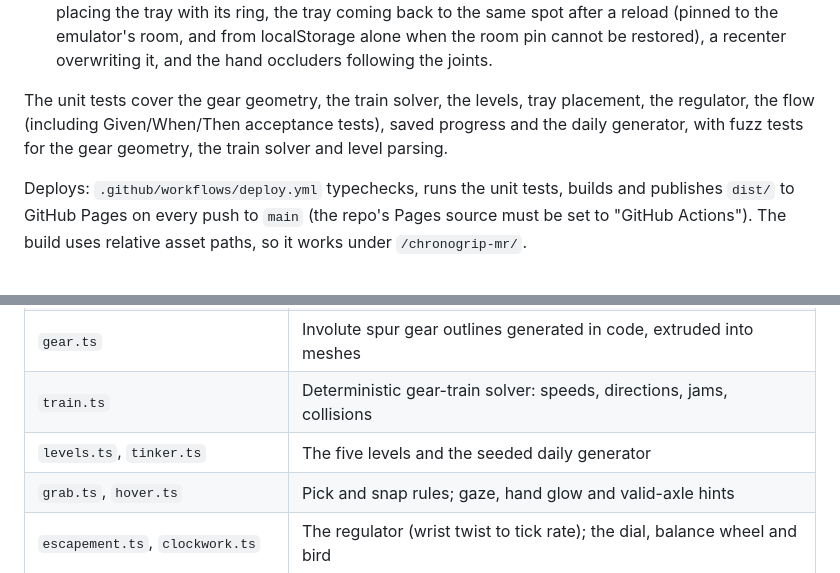
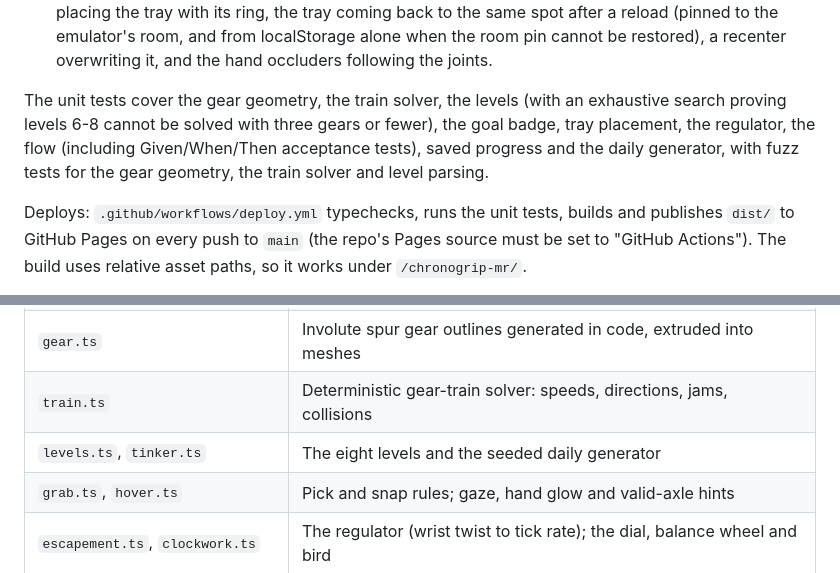
Before and after one commit to chrisbuildsonline/chronogrip-mr, a Markdown page: README.md, 2 parts joined by grey strips. Drawn GitHub-style.

```diff
--- a/README.md
+++ b/README.md
@@ -121,7 +121,7 @@ That serves the production build at http://localhost:4173 (`bun run docker:build
 - **preview**: the production build on port 4173, no emulator, mouse only. Page load with a clean console, rendering, drag-and-drop gears, hover hints, the level flow, calibration, saved progress and the daily, sound, and the render budget on every level.
 - **dev**: the dev server on port 5174 with the IWER emulator posing as a Quest 3. Entering the XR session, the default tray pose, the hands hint, pinch grab and drop, head gaze and hand glow, two-hand recenter, poking card buttons, pause from the headset menu and on session end; and a table placing the tray with its ring, the tray coming back to the same spot after a reload (pinned to the emulator's room, and from localStorage alone when the room pin cannot be restored), a recenter overwriting it, and the hand occluders following the joints.
 
-The unit tests cover the gear geometry, the train solver, the levels, tray placement, the regulator, the flow (including Given/When/Then acceptance tests), saved progress and the daily generator, with fuzz tests for the gear geometry, the train solver and level parsing.
+The unit tests cover the gear geometry, the train solver, the levels (with an exhaustive search proving levels 6-8 cannot be solved with three gears or fewer), the goal badge, tray placement, the regulator, the flow (including Given/When/Then acceptance tests), saved progress and the daily generator, with fuzz tests for the gear geometry, the train solver and level parsing.
 
 Deploys: `.github/workflows/deploy.yml` typechecks, runs the unit tests, builds and publishes `dist/` to GitHub Pages on every push to `main` (the repo's Pages source must be set to "GitHub Actions"). The build uses relative asset paths, so it works under `/chronogrip-mr/`.
 
@@ -150,7 +150,7 @@ ChronoGrip is a web app: TypeScript, IWSDK (`@iwsdk/core`, the Immersive Web SDK
 | `seat.ts` | Seated layout, comfort cone, tray coordinates |
 | `gear.ts` | Involute spur gear outlines generated in code, extruded into meshes |
 | `train.ts` | Deterministic gear-train solver: speeds, directions, jams, collisions |
-| `levels.ts`, `tinker.ts` | The five levels and the seeded daily generator |
+| `levels.ts`, `tinker.ts` | The eight levels and the seeded daily generator |
 | `grab.ts`, `hover.ts` | Pick and snap rules; gaze, hand glow and valid-axle hints |
 | `escapement.ts`, `clockwork.ts` | The regulator (wrist twist to tick rate); the dial, balance wheel and bird |
 | `flow.ts`, `progress.ts` | Title, play, calibrate, complete, pause, level select; level clock; saved best times |
```
Also changed, not shown: other parts of README.md (+3 -3 lines), design/DESIGN.md (+17 -5 lines).
